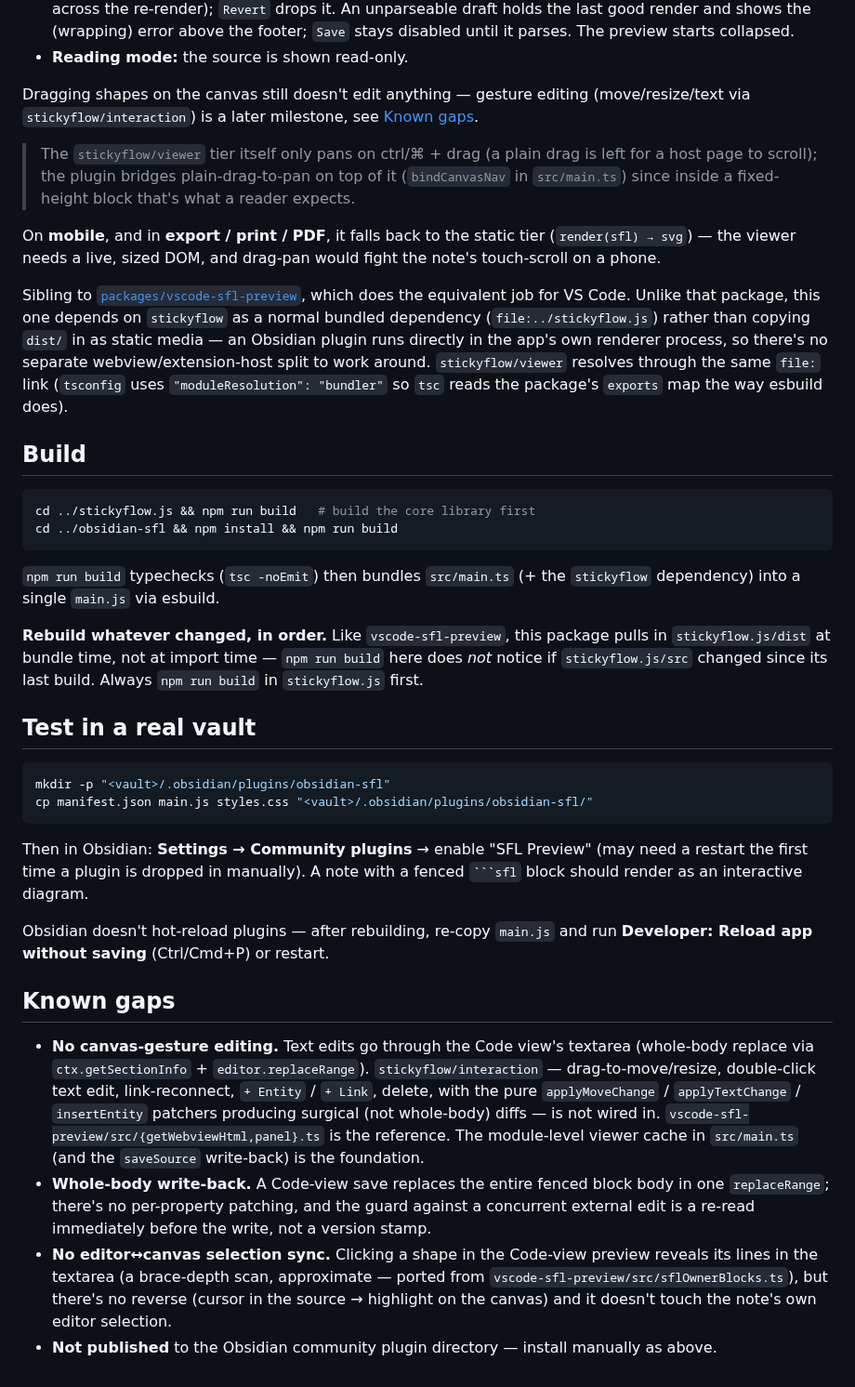
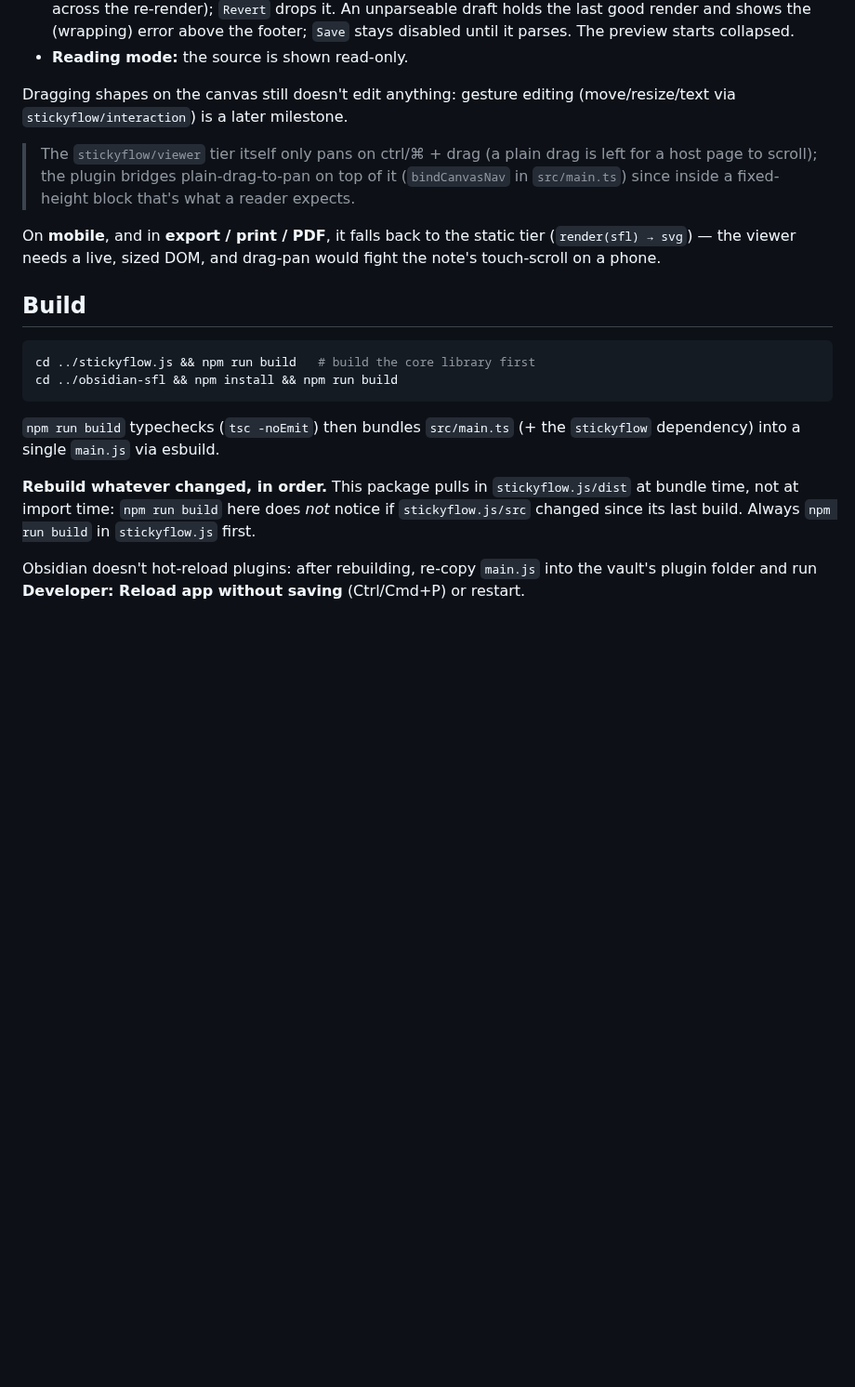
Before and after one commit to Stickyflow/obsidian-sfl, a Markdown page: README.md, the part around one of its changes. Shown at 93% size. Drawn GitHub-style; blank space fills up the shorter version.

````diff
--- a/README.md
+++ b/README.md
@@ -42,9 +81,8 @@ reflected until you reopen it.
   The preview starts collapsed.
 - **Reading mode:** the source is shown read-only.
 
-Dragging shapes on the canvas still doesn't edit anything — gesture editing
-(move/resize/text via `stickyflow/interaction`) is a later milestone, see
-[Known gaps](#known-gaps).
+Dragging shapes on the canvas still doesn't edit anything: gesture editing
+(move/resize/text via `stickyflow/interaction`) is a later milestone.
 
 > The `stickyflow/viewer` tier itself only pans on ctrl/⌘ + drag (a plain drag
 > is left for a host page to scroll); the plugin bridges plain-drag-to-pan on
@@ -54,15 +92,6 @@ Dragging shapes on the canvas still doesn't edit anything — gesture editing
 On **mobile**, and in **export / print / PDF**, it falls back to the static
 tier (`render(sfl) → svg`) — the viewer needs a live, sized DOM, and drag-pan
 would fight the note's touch-scroll on a phone.
-
-Sibling to [`packages/vscode-sfl-preview`](../vscode-sfl-preview), which does
-the equivalent job for VS Code. Unlike that package, this one depends on
-`stickyflow` as a normal bundled dependency (`file:../stickyflow.js`) rather
-than copying `dist/` in as static media — an Obsidian plugin runs directly in
-the app's own renderer process, so there's no separate webview/extension-host
-split to work around. `stickyflow/viewer` resolves through the same `file:`
-link (`tsconfig` uses `"moduleResolution": "bundler"` so `tsc` reads the
-package's `exports` map the way esbuild does).
 
 ## Build
 
@@ -74,44 +103,11 @@ cd ../obsidian-sfl && npm install && npm run build
 `npm run build` typechecks (`tsc -noEmit`) then bundles `src/main.ts` (+ the
 `stickyflow` dependency) into a single `main.js` via esbuild.
 
-**Rebuild whatever changed, in order.** Like `vscode-sfl-preview`, this
-package pulls in `stickyflow.js/dist` at bundle time, not at import time —
-`npm run build` here does *not* notice if `stickyflow.js/src` changed since
-its last build. Always `npm run build` in `stickyflow.js` first.
+**Rebuild whatever changed, in order.** This package pulls in
+`stickyflow.js/dist` at bundle time, not at import time: `npm run build`
+here does *not* notice if `stickyflow.js/src` changed since its last build.
+Always `npm run build` in `stickyflow.js` first.
 
-## Test in a real vault
-
-```bash
-mkdir -p "<vault>/.obsidian/plugins/obsidian-sfl"
-cp manifest.json main.js styles.css "<vault>/.obsidian/plugins/obsidian-sfl/"
-```
-
-Then in Obsidian: **Settings → Community plugins** → enable "SFL Preview"
-(may need a restart the first time a plugin is dropped in manually). A note
-with a fenced ` ```sfl ` block should render as an interactive diagram.
-
-Obsidian doesn't hot-reload plugins — after rebuilding, re-copy `main.js` and
-run **Developer: Reload app without saving** (Ctrl/Cmd+P) or restart.
-
-## Known gaps
-
-- **No canvas-gesture editing.** Text edits go through the Code view's textarea
-  (whole-body replace via `ctx.getSectionInfo` + `editor.replaceRange`).
-  `stickyflow/interaction` — drag-to-move/resize, double-click text edit,
-  link-reconnect, `+ Entity` / `+ Link`, delete, with the pure
-  `applyMoveChange` / `applyTextChange` / `insertEntity` patchers producing
-  surgical (not whole-body) diffs — is not wired in.
-  `vscode-sfl-preview/src/{getWebviewHtml,panel}.ts` is the reference. The
-  module-level viewer cache in `src/main.ts` (and the `saveSource` write-back)
-  is the foundation.
-- **Whole-body write-back.** A Code-view save replaces the entire fenced block
-  body in one `replaceRange`; there's no per-property patching, and the guard
-  against a concurrent external edit is a re-read immediately before the write,
-  not a version stamp.
-- **No editor↔canvas selection sync.** Clicking a shape in the Code-view
-  preview reveals its lines in the textarea (a brace-depth scan, approximate —
-  ported from `vscode-sfl-preview/src/sflOwnerBlocks.ts`), but there's no
-  reverse (cursor in the source → highlight on the canvas) and it doesn't touch
-  the note's own editor selection.
-- **Not published** to the Obsidian community plugin directory — install
-  manually as above.
+Obsidian doesn't hot-reload plugins: after rebuilding, re-copy `main.js` into
+the vault's plugin folder and run **Developer: Reload app without saving**
+(Ctrl/Cmd+P) or restart.
````
Also changed, not shown: other parts of README.md (+42 -3 lines), assets/screenshot-gaming-taxonomy.png (added).
